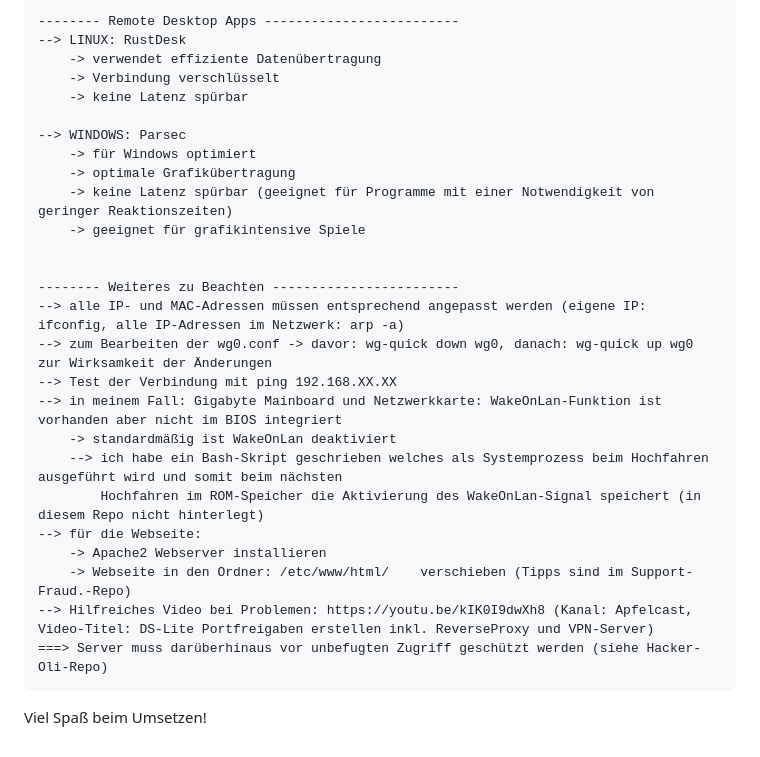
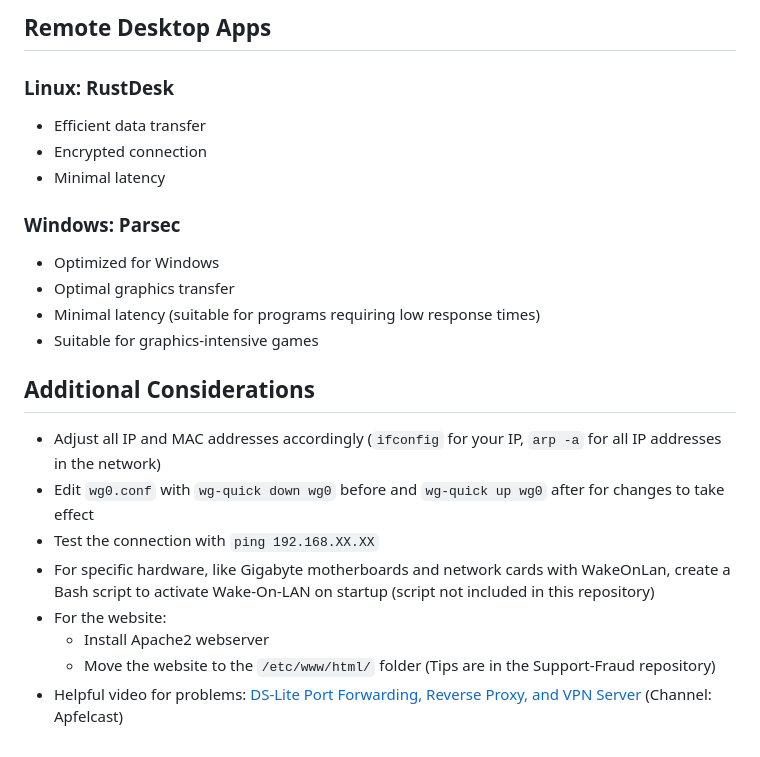
Before and after one commit to oliverp28/Home-VPN-with-DS-Lite, a Markdown page: README.md, the part around one of its changes. Rendered like a GitHub page.

Commit message:
improve quality of README.md

```diff
--- a/README.md
+++ b/README.md
@@ -67,30 +67,26 @@
 
-    -------- Remote Desktop Apps -------------------------
-    --> LINUX: RustDesk
-        -> verwendet effiziente Datenübertragung
-        -> Verbindung verschlüsselt
-        -> keine Latenz spürbar
+## Remote Desktop Apps
 
-    --> WINDOWS: Parsec
-        -> für Windows optimiert
-        -> optimale Grafikübertragung
-        -> keine Latenz spürbar (geeignet für Programme mit einer Notwendigkeit von geringer Reaktionszeiten)
-        -> geeignet für grafikintensive Spiele
+### Linux: RustDesk
 
+- Efficient data transfer
+- Encrypted connection
+- Minimal latency
 
-    -------- Weiteres zu Beachten ------------------------
-    --> alle IP- und MAC-Adressen müssen entsprechend angepasst werden (eigene IP: ifconfig, alle IP-Adressen im Netzwerk: arp -a)
-    --> zum Bearbeiten der wg0.conf -> davor: wg-quick down wg0, danach: wg-quick up wg0 zur Wirksamkeit der Änderungen
-    --> Test der Verbindung mit ping 192.168.XX.XX
-    --> in meinem Fall: Gigabyte Mainboard und Netzwerkkarte: WakeOnLan-Funktion ist vorhanden aber nicht im BIOS integriert
-        -> standardmäßig ist WakeOnLan deaktiviert
-        --> ich habe ein Bash-Skript geschrieben welches als Systemprozess beim Hochfahren ausgeführt wird und somit beim nächsten
-            Hochfahren im ROM-Speicher die Aktivierung des WakeOnLan-Signal speichert (in diesem Repo nicht hinterlegt)
-    --> für die Webseite:
-        -> Apache2 Webserver installieren
-        -> Webseite in den Ordner: /etc/www/html/    verschieben (Tipps sind im Support-Fraud.-Repo)
-    --> Hilfreiches Video bei Problemen: https://youtu.be/kIK0I9dwXh8 (Kanal: Apfelcast, Video-Titel: DS-Lite Portfreigaben erstellen inkl. ReverseProxy und VPN-Server)
-    ===> Server muss darüberhinaus vor unbefugten Zugriff geschützt werden (siehe Hacker-Oli-Repo)
+### Windows: Parsec
 
+- Optimized for Windows
+- Optimal graphics transfer
+- Minimal latency (suitable for programs requiring low response times)
+- Suitable for graphics-intensive games
 
-Viel Spaß beim Umsetzen!
+## Additional Considerations
+
+- Adjust all IP and MAC addresses accordingly (`ifconfig` for your IP, `arp -a` for all IP addresses in the network)
+- Edit `wg0.conf` with `wg-quick down wg0` before and `wg-quick up wg0` after for changes to take effect
+- Test the connection with `ping 192.168.XX.XX`
+- For specific hardware, like Gigabyte motherboards and network cards with WakeOnLan, create a Bash script to activate Wake-On-LAN on startup (script not included in this repository)
+- For the website:
+  - Install Apache2 webserver
+  - Move the website to the `/etc/www/html/` folder (Tips are in the Support-Fraud repository)
+- Helpful video for problems: [DS-Lite Port Forwarding, Reverse Proxy, and VPN Server](https://youtu.be/kIK0I9dwXh8) (Channel: Apfelcast)
```
Also changed, not shown: other parts of README.md (+52 -52 lines).
